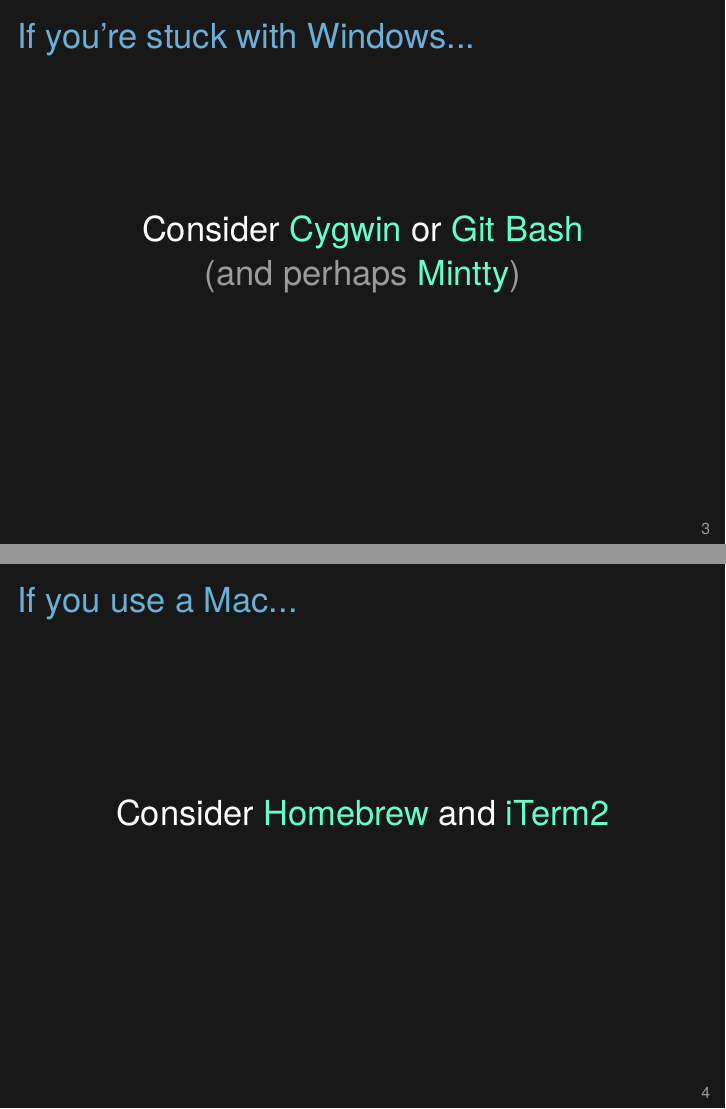
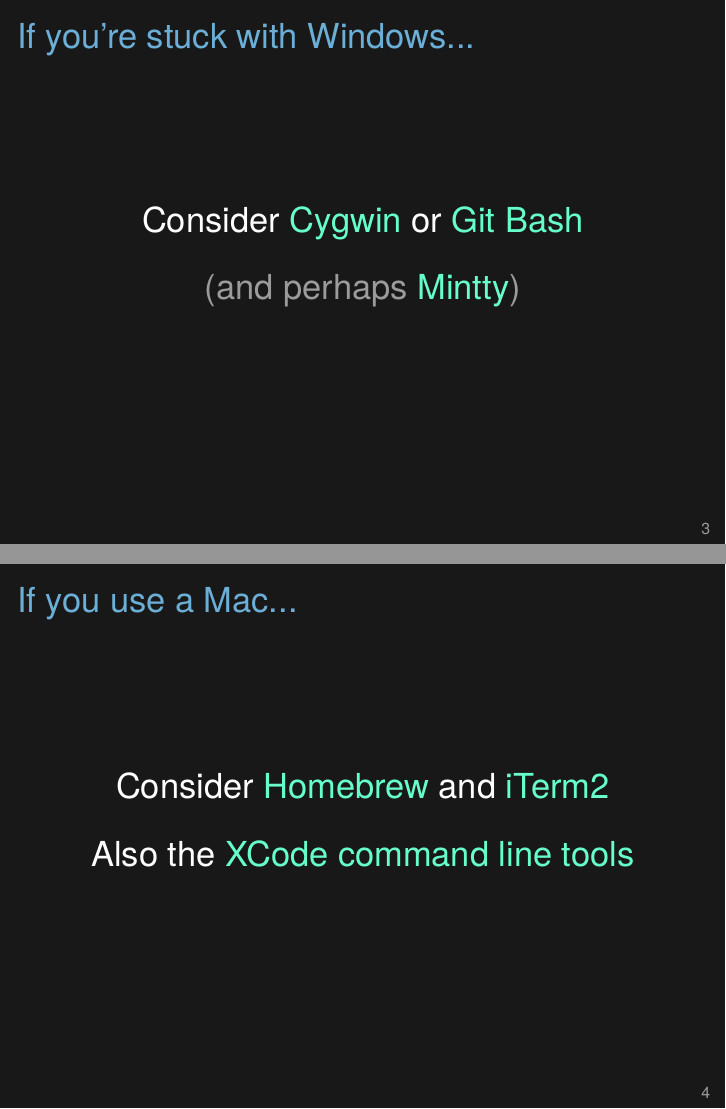
Before and after one commit to kbroman/Tools4RR, LaTeX slides (02_Unix/02_unix.tex): pages 3 and 4 of 22, joined at a grey line. Compiled offline with XeLaTeX.

Commit message:
Lec 2: Mention XCode command line tools for mac

```diff
--- a/02_Unix/02_unix.tex
+++ b/02_Unix/02_unix.tex
@@ -79,6 +79,8 @@
 Consider \href{http://www.cygwin.org}{Cygwin}
 or \href{http://msysgit.github.io/}{Git Bash}
 
+\bigskip
+
 {\color{lolit} (and perhaps \href{https://code.google.com/p/mintty/}{Mintty})}
 
 \note{Cygwin is an effort to get Unix command-line tools in Windows.
@@ -97,7 +99,16 @@
 Consider \href{http://brew.sh/}{Homebrew} and
 \href{http://www.iterm2.com}{iTerm2}
 
+\bigskip
+
+Also the
+\href{http://railsapps.github.io/xcode-command-line-tools.html}{XCode command line tools}
+
+
 \note{Homebrew is a packaging system; iTerm2 is a Terminal replacement.
+
+The XCode command line tools are a must for most
+unixy things on a Mac.
 
 I do all of my work on a Mac (except really big computational jobs),
 and there are a lot of different tools that I like and would recommend:
```
